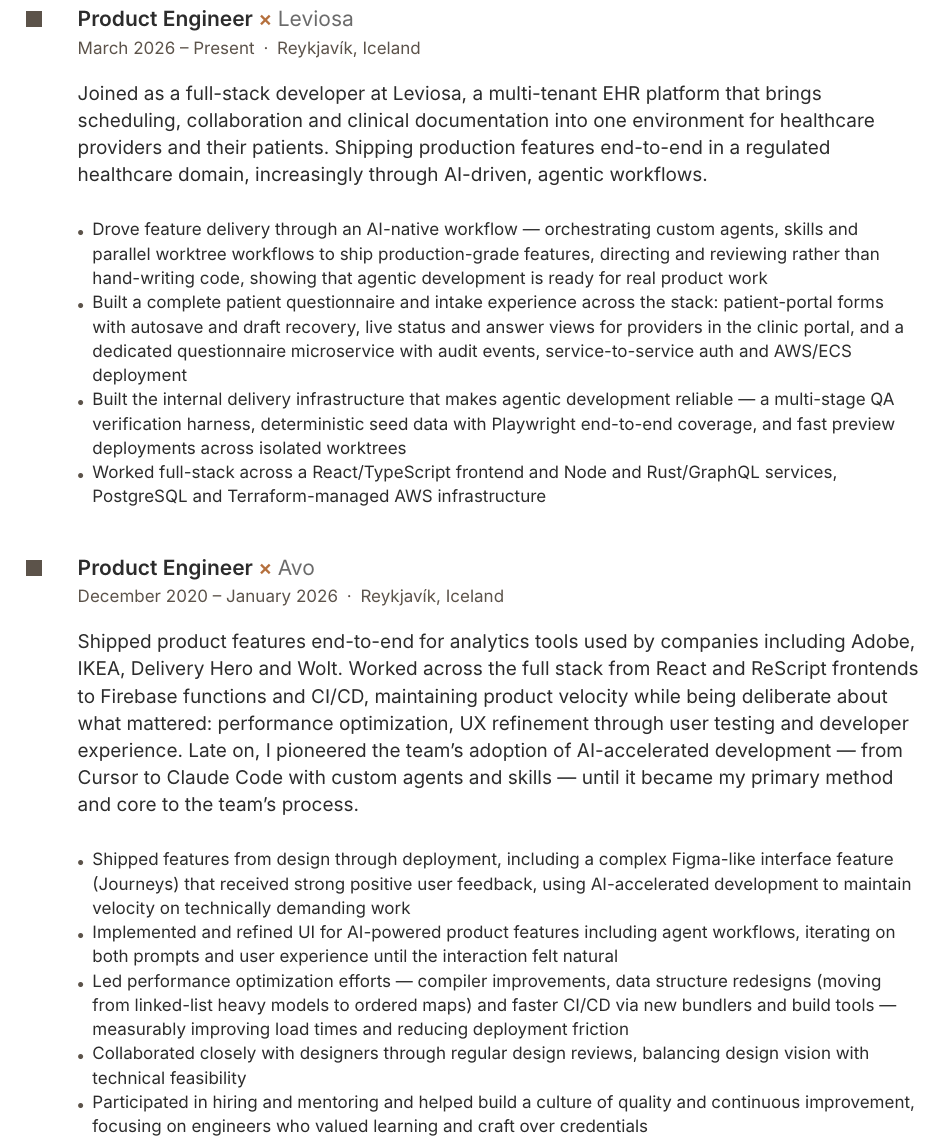
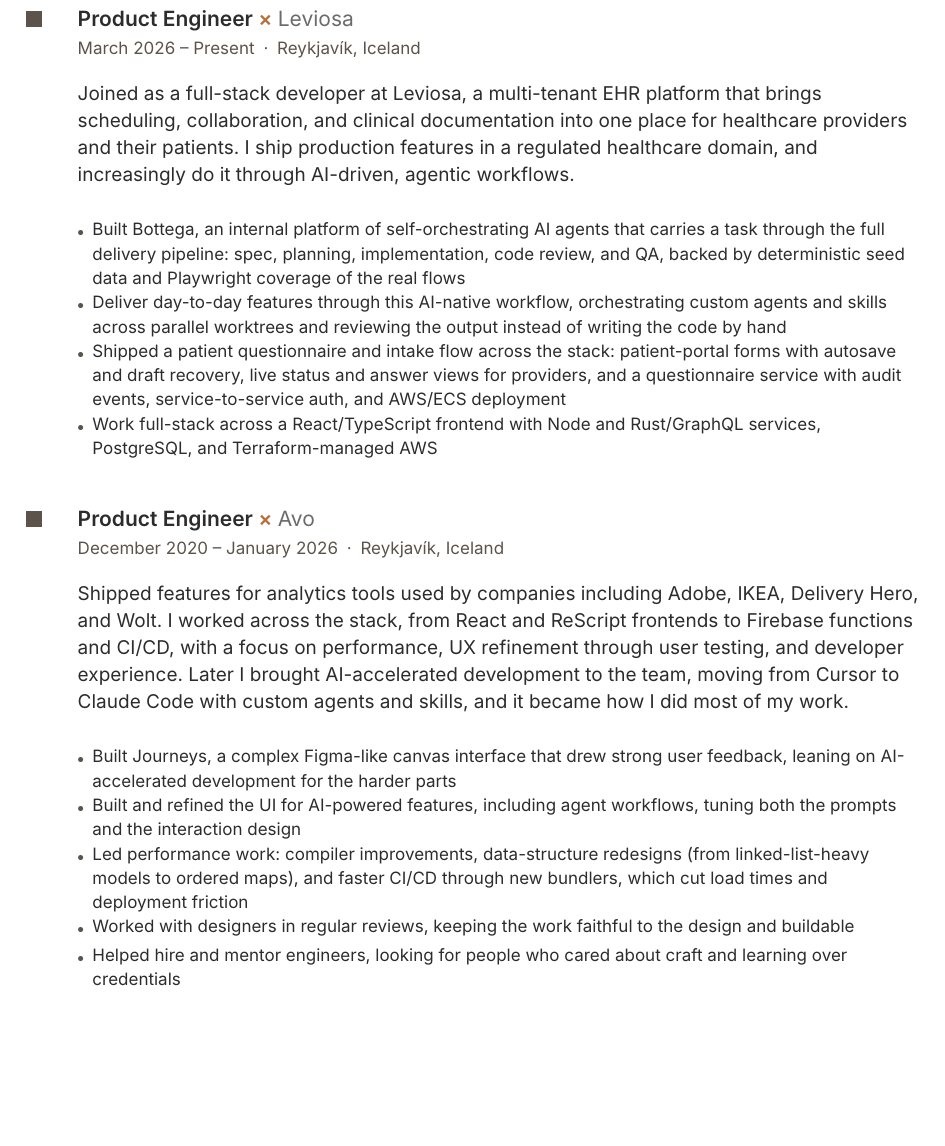
Before and after one commit to bragur/bragi-cv, a Typst document (bragi_bergthorsson_cv.typ): part of page 2 of 3, cut so that both start at the same text, the shorter picture padded with empty space. Compiled offline with Typst 0.15.

Commit message:
Feature Bottega, refresh Skills, de-AI the prose
Name Bottega (the internal self-orchestrating agent platform) explicitly
in the Leviosa entry and rebuild the Skills card around the AI-native
direction: lead with AI-Native Development (agentic workflows, multi-agent
orchestration, Claude Code, Bottega, evals/QA harnesses) and update the
stack to current reality (TypeScript, Rust, GraphQL, AWS, Terraform,
PostgreSQL, Playwright).

Rewrite the experience prose to remove em dashes and common AI-writing
tells (e.g. "deliberate about what mattered", "until it felt natural",
"culture of quality and continuous improvement"). Plainer sentences,
varied structure, same substance. Date-range en dashes are left as-is.
Cover letter is untouched.

Verified at 3 pages with the Inter font.

Co-Authored-By: Claude Opus 4.8 (1M context) <noreply@anthropic.com>

```diff
--- a/bragi_bergthorsson_cv.typ
+++ b/bragi_bergthorsson_cv.typ
@@ -150,14 +150,14 @@
   "March 2026 – Present",
   "Reykjavík, Iceland",
   [
-    Joined as a full-stack developer at Leviosa, a multi-tenant EHR platform that brings scheduling, collaboration and clinical documentation into one environment for healthcare providers and their patients. Shipping production features end-to-end in a regulated healthcare domain, increasingly through AI-driven, agentic workflows.
+    Joined as a full-stack developer at Leviosa, a multi-tenant EHR platform that brings scheduling, collaboration, and clinical documentation into one place for healthcare providers and their patients. I ship production features in a regulated healthcare domain, and increasingly do it through AI-driven, agentic workflows.
 
     #v(1em)
     #set text(size: 8.5pt)
-    - Drove feature delivery through an AI-native workflow — orchestrating custom agents, skills and parallel worktree workflows to ship production-grade features, directing and reviewing rather than hand-writing code, showing that agentic development is ready for real product work
-    - Built a complete patient questionnaire and intake experience across the stack: patient-portal forms with autosave and draft recovery, live status and answer views for providers in the clinic portal, and a dedicated questionnaire microservice with audit events, service-to-service auth and AWS/ECS deployment
-    - Built the internal delivery infrastructure that makes agentic development reliable — a multi-stage QA verification harness, deterministic seed data with Playwright end-to-end coverage, and fast preview deployments across isolated worktrees
-    - Worked full-stack across a React/TypeScript frontend and Node and Rust/GraphQL services, PostgreSQL and Terraform-managed AWS infrastructure
+    - Built Bottega, an internal platform of self-orchestrating AI agents that carries a task through the full delivery pipeline: spec, planning, implementation, code review, and QA, backed by deterministic seed data and Playwright coverage of the real flows
+    - Deliver day-to-day features through this AI-native workflow, orchestrating custom agents and skills across parallel worktrees and reviewing the output instead of writing the code by hand
+    - Shipped a patient questionnaire and intake flow across the stack: patient-portal forms with autosave and draft recovery, live status and answer views for providers, and a questionnaire service with audit events, service-to-service auth, and AWS/ECS deployment
+    - Work full-stack across a React/TypeScript frontend with Node and Rust/GraphQL services, PostgreSQL, and Terraform-managed AWS
   ]
 )
 
@@ -169,15 +169,15 @@
   "December 2020 – January 2026",
   "Reykjavík, Iceland",
   [
-    Shipped product features end-to-end for analytics tools used by companies including Adobe, IKEA, Delivery Hero and Wolt. Worked across the full stack from React and ReScript frontends to Firebase functions and CI/CD, maintaining product velocity while being deliberate about what mattered: performance optimization, UX refinement through user testing and developer experience. Late on, I pioneered the team's adoption of AI-accelerated development — from Cursor to Claude Code with custom agents and skills — until it became my primary method and core to the team's process.
+    Shipped features for analytics tools used by companies including Adobe, IKEA, Delivery Hero, and Wolt. I worked across the stack, from React and ReScript frontends to Firebase functions and CI/CD, with a focus on performance, UX refinement through user testing, and developer experience. Later I brought AI-accelerated development to the team, moving from Cursor to Claude Code with custom agents and skills, and it became how I did most of my work.
 
     #v(1em)
     #set text(size: 8.5pt)
-    - Shipped features from design through deployment, including a complex Figma-like interface feature (Journeys) that received strong positive user feedback, using AI-accelerated development to maintain velocity on technically demanding work
-    - Implemented and refined UI for AI-powered product features including agent workflows, iterating on both prompts and user experience until the interaction felt natural
-    - Led performance optimization efforts — compiler improvements, data structure redesigns (moving from linked-list heavy models to ordered maps) and faster CI/CD via new bundlers and build tools — measurably improving load times and reducing deployment friction
-    - Collaborated closely with designers through regular design reviews, balancing design vision with technical feasibility
-    - Participated in hiring and mentoring and helped build a culture of quality and continuous improvement, focusing on engineers who valued learning and craft over credentials
+    - Built Journeys, a complex Figma-like canvas interface that drew strong user feedback, leaning on AI-accelerated development for the harder parts
+    - Built and refined the UI for AI-powered features, including agent workflows, tuning both the prompts and the interaction design
+    - Led performance work: compiler improvements, data-structure redesigns (from linked-list-heavy models to ordered maps), and faster CI/CD through new bundlers, which cut load times and deployment friction
+    - Worked with designers in regular reviews, keeping the work faithful to the design and buildable
+    - Helped hire and mentor engineers, looking for people who cared about craft and learning over credentials
   ]
 )
 
```
Also changed, not shown: bragi_bergthorsson_cv.typ (24 more changed lines).
